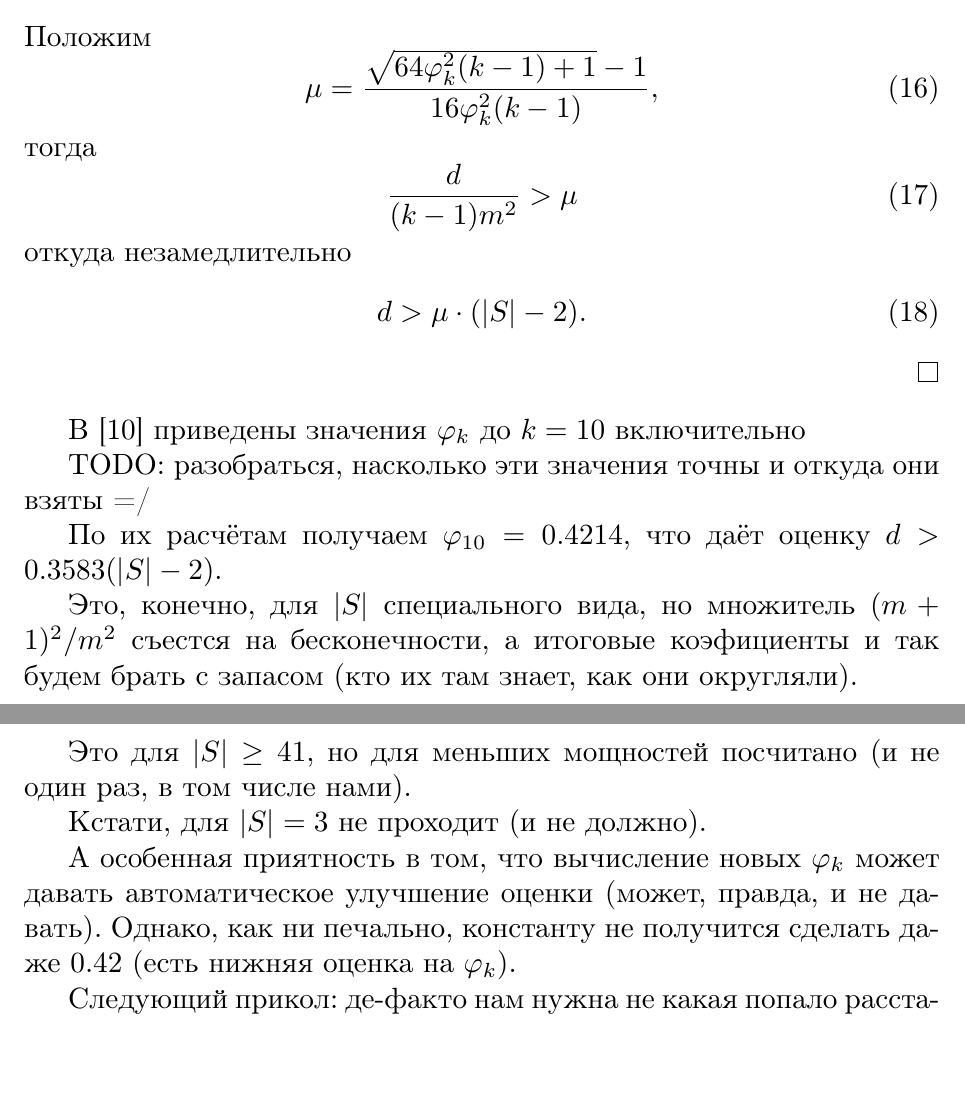
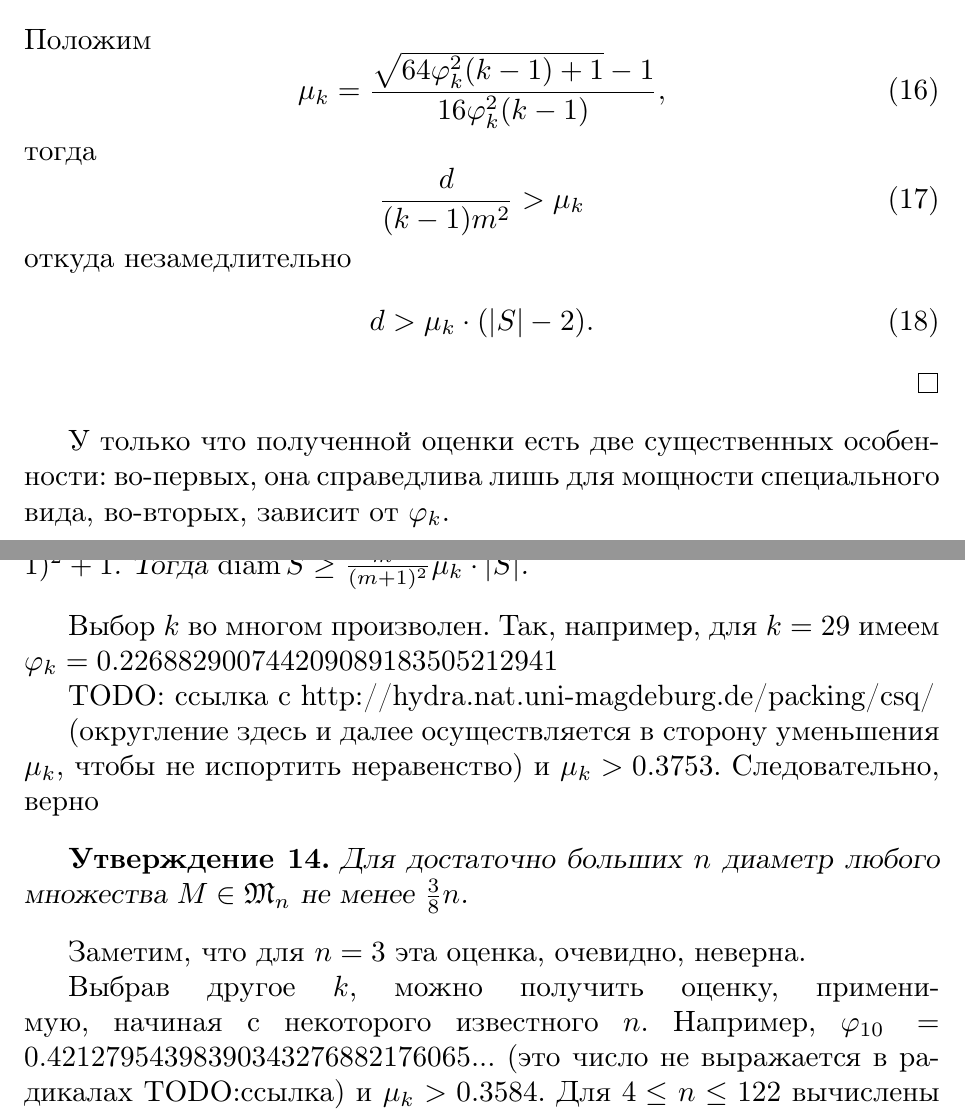
Before and after one commit to nickkolok/sct-statya, a LaTeX thesis (vmmsh-2018/AvdeevNN.tex, which reads vmmsh-2018/BetterLinearBound.tex): two parts of pages 8 and 9 of 17 before the commit and two parts of pages 8 and 9 of 19 after it, joined at a grey line, cut so that both start at the same text, the shorter picture padded with empty space. Compiled offline with pdfLaTeX.

Commit message:
[vmmsh] Better linear bound - iteration, from draft to not so sloppy text

```diff
--- a/vmmsh-2018/BetterLinearBound.tex
+++ b/vmmsh-2018/BetterLinearBound.tex
@@ -276,5 +294,7 @@ TODO: напротив этого утверждения стояла галоч
 	\end{equation}
 \end{proof}
 
+У только что полученной оценки есть две существенных особенности:
+во-первых, она справедлива лишь для мощности специального вида,
+во-вторых, зависит от $\varphi_k$.
 
-В~\cite{costa2013valid} приведены значения $\varphi_k$ до $k=10$ включительно
@@ -281,12 +306,38 @@ TODO: напротив этого утверждения стояла галоч
 
-TODO: разобраться, насколько эти значения точны и откуда они взяты =/
+Выбор $k$ во многом произволен.
+Так, например, для $k=29$ имеем $\varphi_k=0.226882900744209089183505212941$
 
-По их расчётам получаем $\varphi_{10} = 0.4214$,
-что даёт оценку $d>0.3583(|S|-2)$.
+TODO: ссылка с http://hydra.nat.uni-magdeburg.de/packing/csq/
 
-Это, конечно, для $|S|$ специального вида, но множитель $(m+1)^2 / m^2$ съестся на бесконечности,
-а итоговые коэфициенты и так будем брать с запасом (кто их там знает, как они округляли).
+(округление здесь и далее осуществляется в сторону уменьшения $\mu_k$, чтобы не испортить неравенство)
+и $\mu_k > 0.3753$.
+Следовательно, верно
+\begin{proposition}
+	Для достаточно больших $n$ диаметр любого множества $M\in\mathfrak{M}_n$ не менее $\frac{3}{8}n$.
+\end{proposition}
+Заметим, что для $n=3$ эта оценка, очевидно, неверна.
 
-Это для $|S| \geq 41$, но для меньших мощностей посчитано (и не один раз, в том числе нами).
+Выбрав другое $k$, можно получить оценку, применимую, начиная с некоторого известного $n$.
+Например, $\varphi_{10} = 0.42127954398390343276882176065...$
+(это число не выражается в радикалах TODO:ссылка) и
+$\mu_k > 0.3584$.
+Для $4 \leq n \leq 122$ вычислены точные нижние оценки на диаметр (см. утверждение~\ref{proposition:d(2,n)}) и верно, что
+\begin{equation}
+	\label{eq:linear_bound_10}
+	\operatorname{diam} M \geq 0.3584 \cdot |M|
+\end{equation}
+Кроме того, для $M \in \mathfrak{M}_n$, $n \geq 122$ выполнено
+$\operatorname{diam} M \geq 9905$.
+Следовательно, для $4 \leq n \leq 27636$ выполнено~\eqref{eq:linear_bound_10}.
+Тогда с учётом следствия~\ref{corollary:common_linear_bound} получаем
+\begin{proposition}
+	\label{proposition:linear_bound_29}
+	Для всех $n \geq 4$, $M\in\mathfrak{M}$
+	\begin{equation*}
+		\operatorname{diam} M \geq \frac{55^2}{56^2} \cdot 0.3584 \cdot |M|
+		>
+		0.3457 \cdot |M|
+		.
+	\end{equation*}
+\end{proposition}
 
-Кстати, для $|S| = 3$ не проходит (и не должно).
@@ -293,10 +351 @@ TODO: разобраться, насколько эти значения точ
 
-А особенная приятность в том, что вычисление новых $\varphi_k$ может давать автоматическое улучшение оценки
-(может, правда, и не давать).
-Однако, как ни печально, константу не получится сделать даже 0.42 (есть нижняя оценка на $\varphi_k$).
-
-Следующий прикол:
-де-факто нам нужна не какая попало расстановка точек в единичном квадрате,
-а расстановка с рациональными расстояниями (они потенциально могут превратиться в целые при умножении на $d/m$).
-А возможность аппроксимировать произвольную расстановку расстановкой с рациональными расстояниями
-уже имеет прямое отношение к проблеме Улама-Эрдёша (ссылка!!).
```
Also changed, not shown: vmmsh-2018/BetterLinearBound.tex (49 more changed lines).
